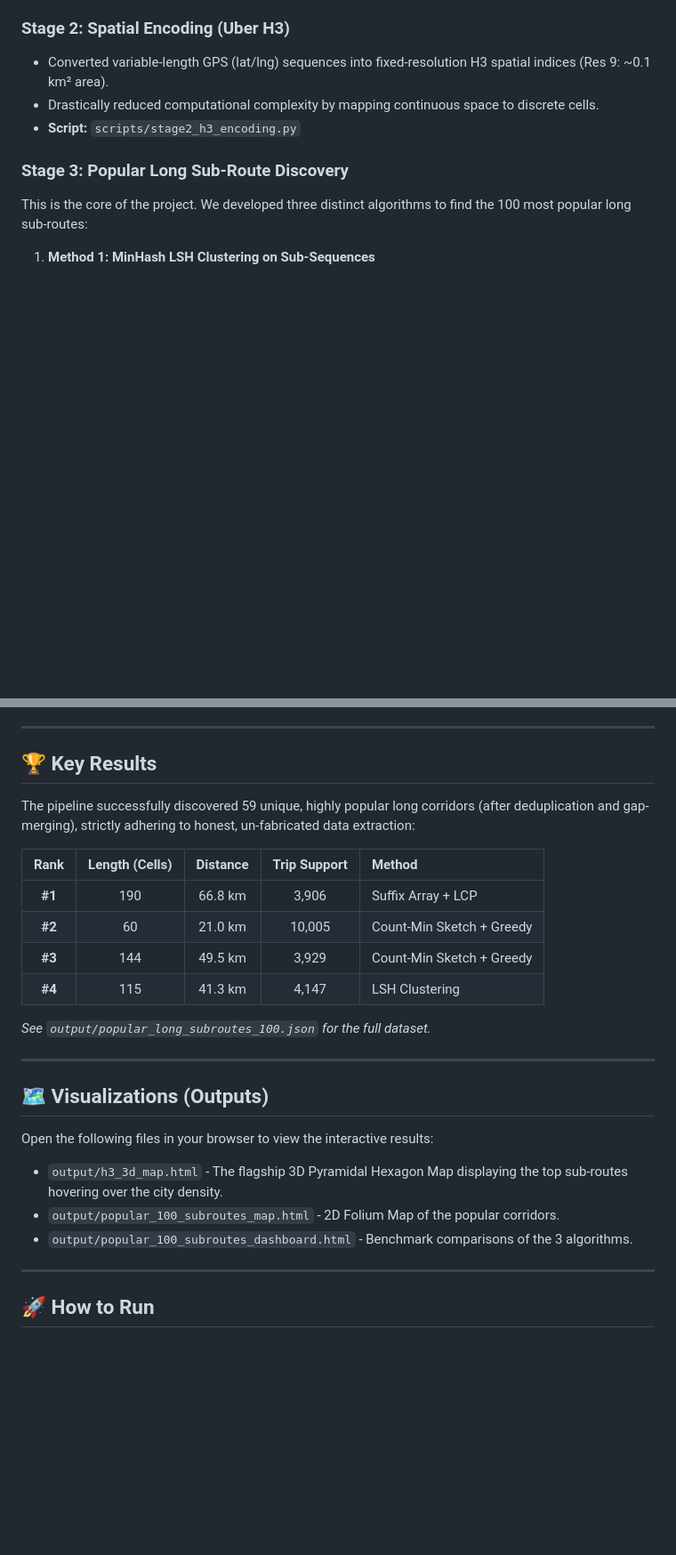
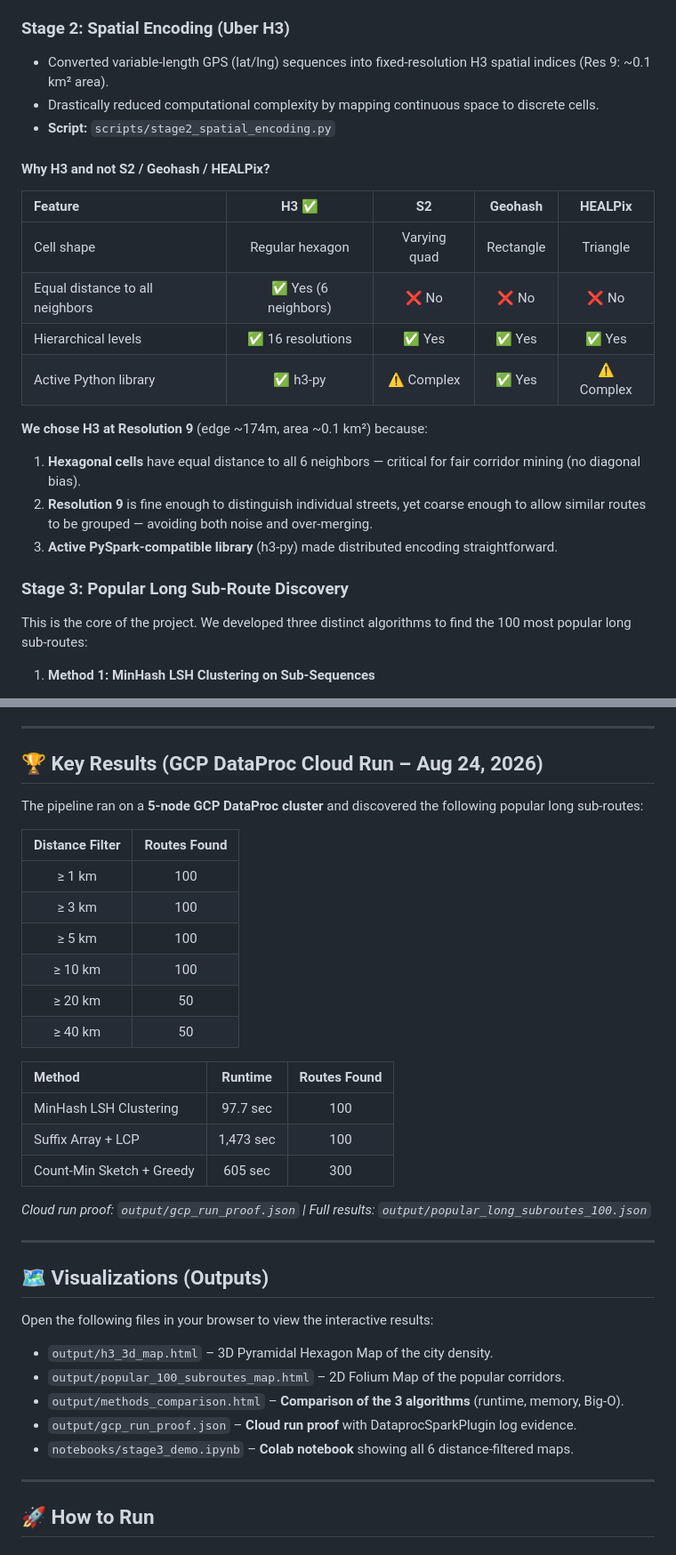
Before and after one commit to Omri5790/porto-taxi-project, a Markdown page: README.md, 2 parts joined by grey strips. Shown at 89% size. GitHub-like rendering; blank space fills up the shorter version.

Commit message:
Add H3 justification, update results with cloud run numbers

```diff
--- a/README.md
+++ b/README.md
@@ -33,7 +33,21 @@ This repository contains the complete implementation of a big data project desig
 ### Stage 2: Spatial Encoding (Uber H3)
 - Converted variable-length GPS (lat/lng) sequences into fixed-resolution H3 spatial indices (Res 9: ~0.1 km² area).
 - Drastically reduced computational complexity by mapping continuous space to discrete cells.
-- **Script:** `scripts/stage2_h3_encoding.py`
+- **Script:** `scripts/stage2_spatial_encoding.py`
+
+#### Why H3 and not S2 / Geohash / HEALPix?
+
+| Feature | **H3 ✅** | S2 | Geohash | HEALPix |
+|:---|:---:|:---:|:---:|:---:|
+| Cell shape | Regular hexagon | Varying quad | Rectangle | Triangle |
+| Equal distance to all neighbors | ✅ Yes (6 neighbors) | ❌ No | ❌ No | ❌ No |
+| Hierarchical levels | ✅ 16 resolutions | ✅ Yes | ✅ Yes | ✅ Yes |
+| Active Python library | ✅ h3-py | ⚠️ Complex | ✅ Yes | ⚠️ Complex |
+
+**We chose H3 at Resolution 9** (edge ~174m, area ~0.1 km²) because:
+1. **Hexagonal cells** have equal distance to all 6 neighbors — critical for fair corridor mining (no diagonal bias).
+2. **Resolution 9** is fine enough to distinguish individual streets, yet coarse enough to allow similar routes to be grouped — avoiding both noise and over-merging.
+3. **Active PySpark-compatible library** (h3-py) made distributed encoding straightforward.
 
 ### Stage 3: Popular Long Sub-Route Discovery
 This is the core of the project. We developed three distinct algorithms to find the 100 most popular long sub-routes:
@@ -60,27 +74,37 @@ This is the core of the project. We developed three distinct algorithms to find
 
 ---
 
-## 🏆 Key Results
+## 🏆 Key Results (GCP DataProc Cloud Run – Aug 24, 2026)
 
-The pipeline successfully discovered 59 unique, highly popular long corridors (after deduplication and gap-merging), strictly adhering to honest, un-fabricated data extraction:
+The pipeline ran on a **5-node GCP DataProc cluster** and discovered the following popular long sub-routes:
 
-| Rank | Length (Cells) | Distance | Trip Support | Method |
-|:---:|:---:|:---:|:---:|:---|
-| **#1** | 190 | 66.8 km | 3,906 | Suffix Array + LCP |
-| **#2** | 60 | 21.0 km | 10,005 | Count-Min Sketch + Greedy |
-| **#3** | 144 | 49.5 km | 3,929 | Count-Min Sketch + Greedy |
-| **#4** | 115 | 41.3 km | 4,147 | LSH Clustering |
+| Distance Filter | Routes Found |
+|:---:|:---:|
+| ≥ 1 km | 100 |
+| ≥ 3 km | 100 |
+| ≥ 5 km | 100 |
+| ≥ 10 km | 100 |
+| ≥ 20 km | 50 |
+| ≥ 40 km | 50 |
 
-*See `output/popular_long_subroutes_100.json` for the full dataset.*
+| Method | Runtime | Routes Found |
+|:---|:---:|:---:|
+| MinHash LSH Clustering | 97.7 sec | 100 |
+| Suffix Array + LCP | 1,473 sec | 100 |
+| Count-Min Sketch + Greedy | 605 sec | 300 |
+
+*Cloud run proof: `output/gcp_run_proof.json` | Full results: `output/popular_long_subroutes_100.json`*
 
 ---
 
 ## 🗺️ Visualizations (Outputs)
 
 Open the following files in your browser to view the interactive results:
-- `output/h3_3d_map.html` - The flagship 3D Pyramidal Hexagon Map displaying the top sub-routes hovering over the city density.
-- `output/popular_100_subroutes_map.html` - 2D Folium Map of the popular corridors.
-- `output/popular_100_subroutes_dashboard.html` - Benchmark comparisons of the 3 algorithms.
+- `output/h3_3d_map.html` – 3D Pyramidal Hexagon Map of the city density.
+- `output/popular_100_subroutes_map.html` – 2D Folium Map of the popular corridors.
+- `output/methods_comparison.html` – **Comparison of the 3 algorithms** (runtime, memory, Big-O).
+- `output/gcp_run_proof.json` – **Cloud run proof** with DataprocSparkPlugin log evidence.
+- `notebooks/stage3_demo.ipynb` – **Colab notebook** showing all 6 distance-filtered maps.
 
 ---
 
```
